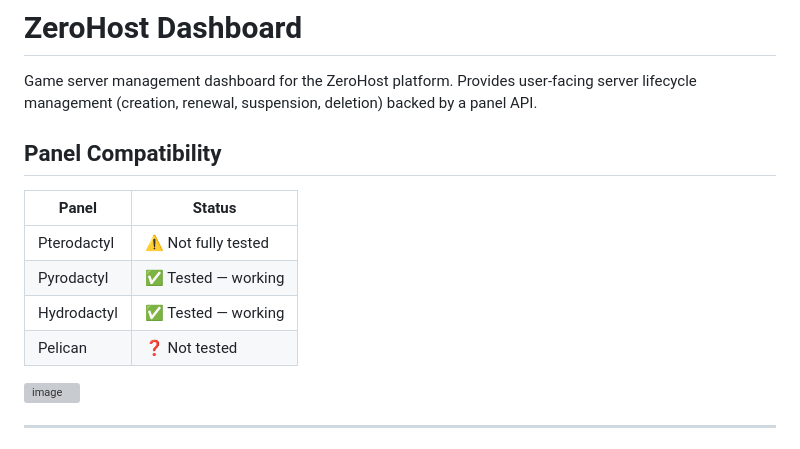
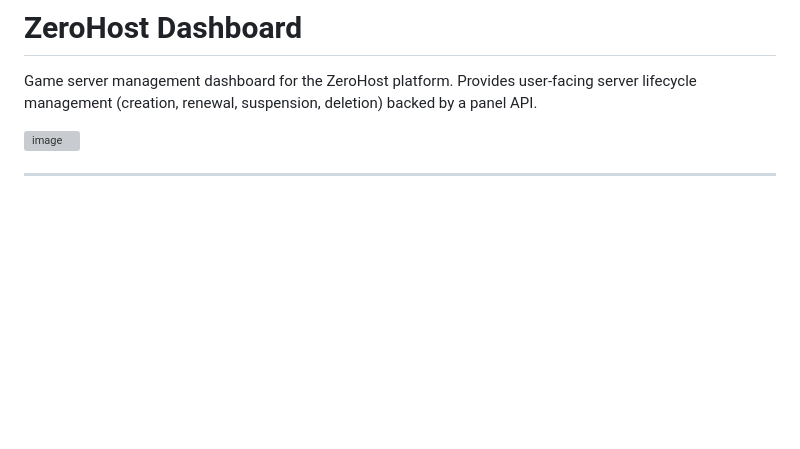
Before and after one commit to ZeroHost-Code/dashboard, a Markdown page: README.md, the part around the change. Drawn GitHub-style; blank space fills up the shorter version; grey boxes are pictures that could not be loaded.

```diff
--- a/README.md
+++ b/README.md
@@ -1,15 +1,6 @@
 # ZeroHost Dashboard
 
 Game server management dashboard for the ZeroHost platform. Provides user-facing server lifecycle management (creation, renewal, suspension, deletion) backed by a panel API.
-
-## Panel Compatibility
-
-| Panel | Status |
-|---|---|
-| Pterodactyl | ⚠️ Not fully tested |
-| Pyrodactyl | ✅ Tested — working |
-| Hydrodactyl | ✅ Tested — working |
-| Pelican | ❓ Not tested |
 
 <img width="1920" height="1080" alt="image" src="https://github.com/user-attachments/assets/3bf1a711-9923-4089-8a12-94bbc134c41b" />
 
```
